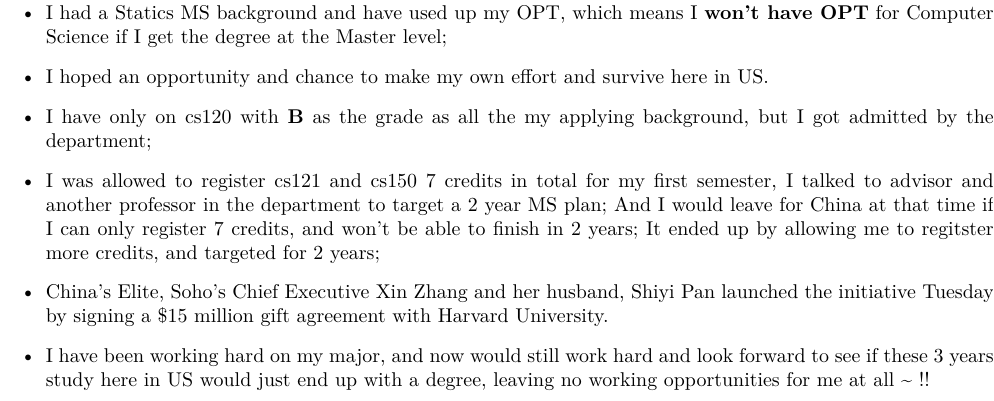
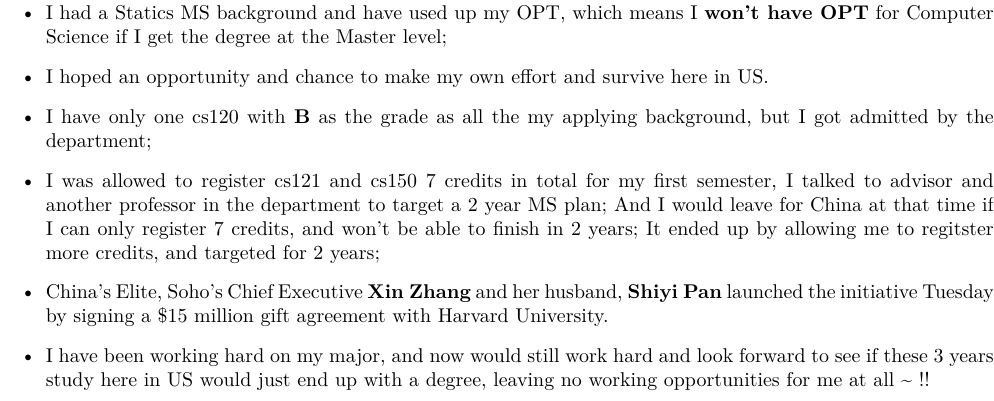
Before and after one commit to SantoshKumar3295/AndroidAppProgramming, a LaTeX document (readme.tex): part of page 26 of 26, cut so that both start at the same text. Compiled offline with XeLaTeX.

Commit message:
seeking career opportunities

```diff
--- a/readme.tex
+++ b/readme.tex
@@ -421,9 +421,9 @@ Command Pattern:
 \item During the spring 2012 when I was seeking sugestions for a MS Computer Science from close relatives, they as the most close relatives here in US, didn't offer any enough reasonable sugggestions but rather leave me to make the decision.
 \item I had a Statics MS background and have used up my OPT, which means I \textbf{won't have OPT} for Computer Science if I get the degree at the Master level;
 \item I hoped an opportunity and chance to make my own effort and survive here in US.
-\item I have only on cs120 with \textbf{B} as the grade as all the my applying background, but I got admitted by the department;
+\item I have only one cs120 with \textbf{B} as the grade as all the my applying background, but I got admitted by the department;
 \item I was allowed to register cs121 and cs150 7 credits in total for my first semester, I talked to advisor and another professor in the department to target a 2 year MS plan; And I would leave for China at that time if I can only register 7 credits, and won't be able to finish in 2 years; It ended up by allowing me to regitster more credits, and targeted for 2 years;
-\item China's Elite, Soho's Chief Executive Xin Zhang and her husband, Shiyi Pan launched the initiative Tuesday by signing a \$15 million gift agreement with Harvard University.
+\item China's Elite, Soho's Chief Executive \textbf{Xin Zhang} and her husband, \textbf{Shiyi Pan} launched the initiative Tuesday by signing a \$15 million gift agreement with Harvard University.
 \item I have been working hard on my major, and now would still work hard and look forward to see if these 3 years study here in US would just end up with a degree, leaving no working opportunities for me at all \textasciitilde{}~!!
 \end{itemize}
 % Emacs 24.3.1 (Org mode 8.2.7c)
```
Also changed, not shown: readme.pdf, readme.tex (2 more changed lines), 1 other file.
